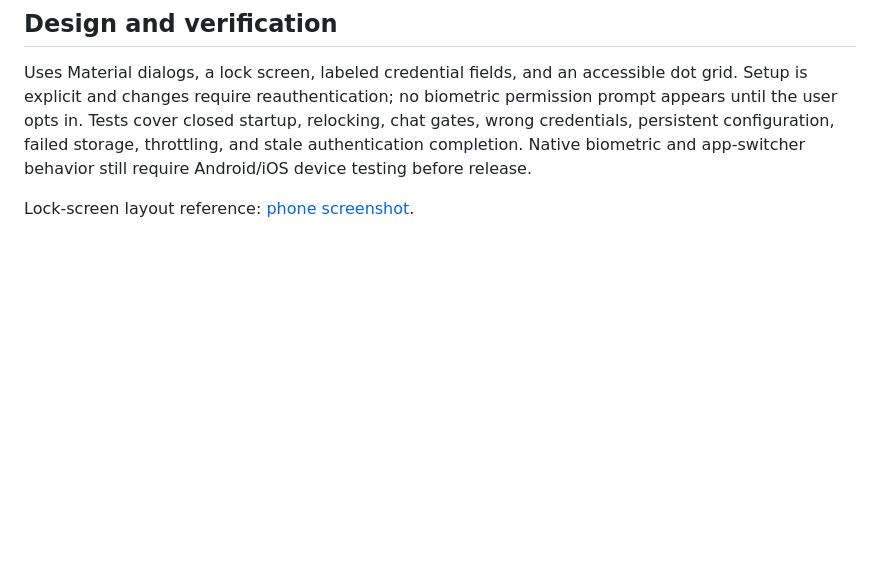
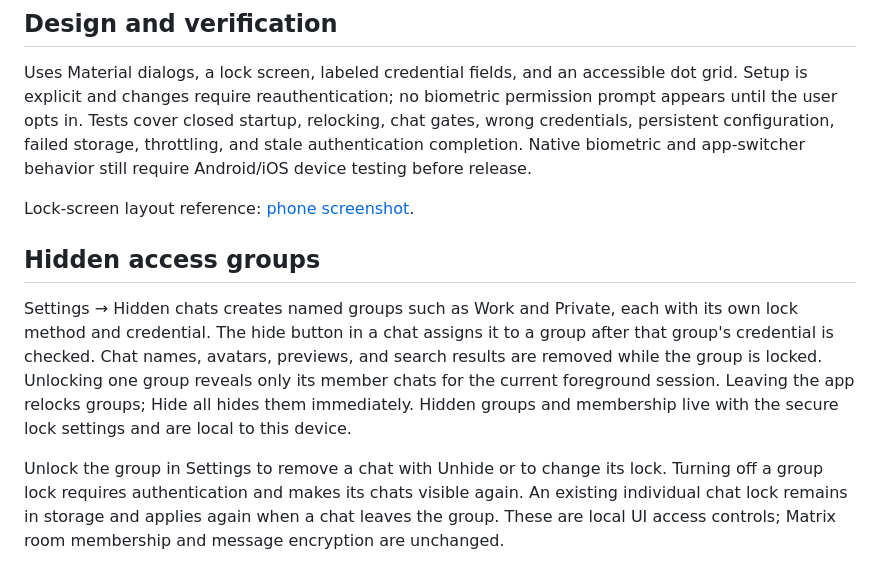
Before and after one commit to khonager/Trace, a Markdown page: docs/security/APP_LOCK.md, the part around the change. GitHub-like rendering; blank space fills up the shorter version.

Commit message:
improve chat groups

```diff
--- a/docs/security/APP_LOCK.md
+++ b/docs/security/APP_LOCK.md
@@ -52,3 +52,19 @@ storage, throttling, and stale authentication completion. Native biometric and
 app-switcher behavior still require Android/iOS device testing before release.
 
 Lock-screen layout reference: [phone screenshot](../screenshots/app-lock.png).
+
+## Hidden access groups
+
+Settings → Hidden chats creates named groups such as Work and Private, each with
+its own lock method and credential. The hide button in a chat assigns it to a
+group after that group's credential is checked. Chat names, avatars, previews,
+and search results are removed while the group is locked. Unlocking one group
+reveals only its member chats for the current foreground session. Leaving the app
+relocks groups; Hide all hides them immediately. Hidden groups and membership
+live with the secure lock settings and are local to this device.
+
+Unlock the group in Settings to remove a chat with Unhide or to change its lock.
+Turning off a group lock requires authentication and makes its chats visible
+again. An existing individual chat lock remains in storage and applies again
+when a chat leaves the group. These are local UI access controls; Matrix room
+membership and message encryption are unchanged.
```
Also changed, not shown: docs/screenshots/hidden-chats.png (added), 9 other files.
